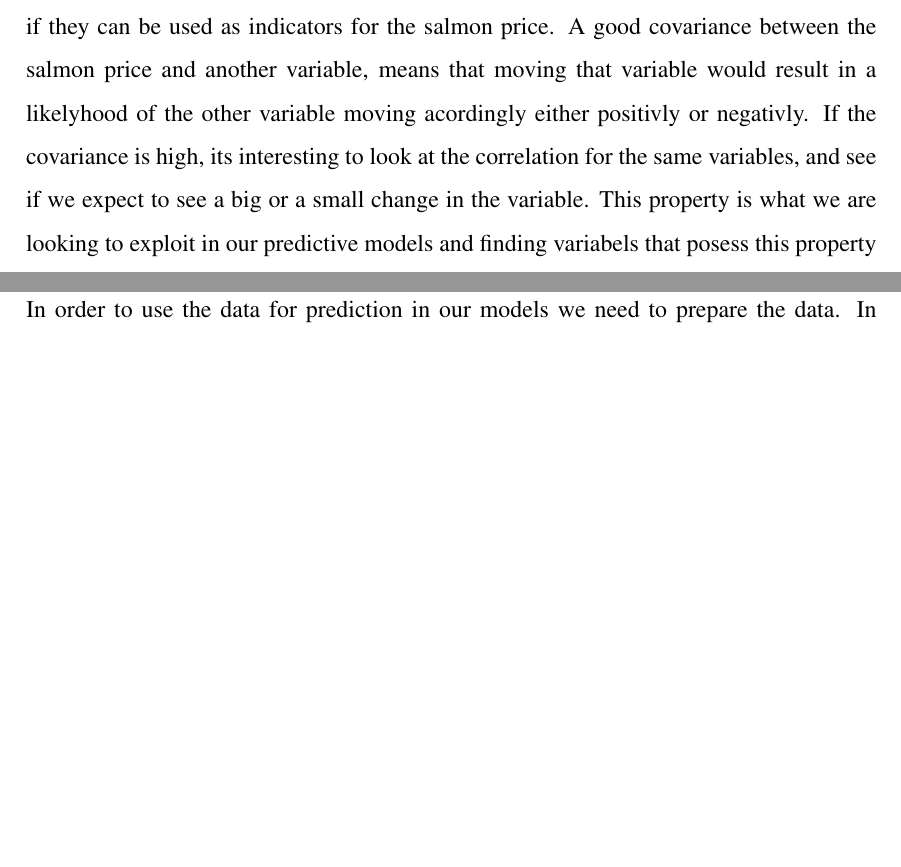
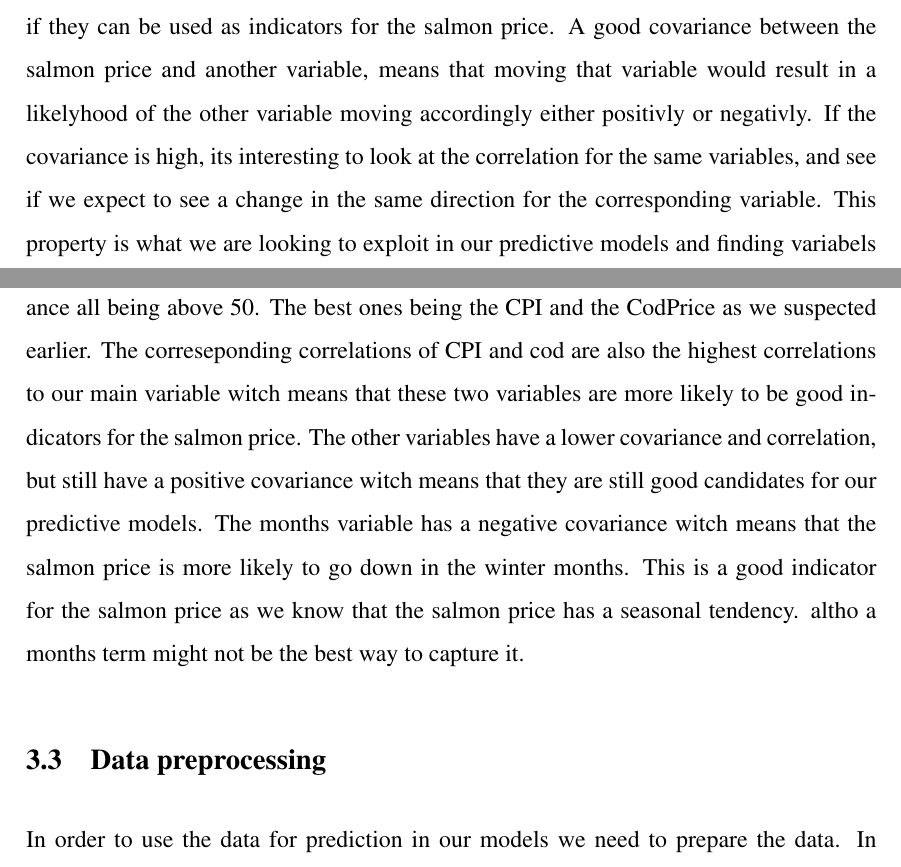
Before and after one commit to BachelorLaks/bachelor2023, a LaTeX document (main.tex, which reads Sections/Methodology.tex): two parts of pages 23 and 25 of 46, joined at a grey line, cut so that both start at the same text, the shorter picture padded with empty space. Compiled offline with pdfLaTeX.

Commit message:
ferdig covariance and correlation

```diff
--- a/Sections/Methodology.tex
+++ b/Sections/Methodology.tex
@@ -74,7 +74,7 @@ Looking at this we can see that the halibut is very similar to the salmon in pri
 Looking at the boxplot we can see that the salmon does indeed have a lot of outliars at the top of the price range. The codprice seem to have a singular ourliar whilst the halibut price has none. The hight of the boxes also visualises the aforementioned price range differences well. Looking at the yellow lines reprecenting the average. We can see that the cod and halibut has a average cituated higher in middle of the 50th percentile. This means that the distribution of these two are a  little bit skewed to the right.
 
 \subsubsection{Covariance and correlation}\label{covariance and correlation}
-By exploring the covariance and correlation of our chosen variabels we aim to uncover if they can be used as indicators for the salmon price. A good covariance between the salmon price and another variable, means that moving that variable would result in a likelyhood of the other variable moving acordingly either positivly or negativly. If the covariance is high, its interesting to look at the correlation for the same variables, and see if we expect to see a big or a small change in the variable. This property is what we are looking to exploit in our predictive models and finding variabels that posess this property is key to the accuracy of our predictions.
+By exploring the covariance and correlation of our chosen variabels we aim to uncover if they can be used as indicators for the salmon price. A good covariance between the salmon price and another variable, means that moving that variable would result in a likelyhood of the other variable moving accordingly either positivly or negativly. If the covariance is high, its interesting to look at the correlation for the same variables, and see if we expect to see a change in the same direction for the corresponding variable. This property is what we are looking to exploit in our predictive models and finding variabels that posess this property is key to the accuracy of our predictions.
 
 \begin{figure}[H]
     \centering
@@ -88,7 +88,7 @@ By exploring the covariance and correlation of our chosen variabels we aim to un
     \caption[Correlation matrix]{Correlation matrix with all variables}\label{fig:CorrMatrix}
 \end{figure}
 
-
+From the matrixes we see that all the variables except months have a pretty good covariance all being above 50. The best ones being the CPI and the CodPrice as we suspected earlier. The correseponding correlations of CPI and cod are also the highest correlations to our main variable witch means that these two variables are more likely to be good indicators for the salmon price. The other variables have a lower covariance and correlation, but still have a positive covariance witch means that they are still good candidates for our predictive models. The months variable has a negative covariance witch means that the salmon price is more likely to go down in the winter months. This is a good indicator for the salmon price as we know that the salmon price has a seasonal tendency. altho a months term might not be the best way to capture it.
 
 \subsection{Data preprocessing}
 In order to use the data for prediction in our models we need to prepare the data. In our case this means to split the data into a training and test set. We will use the same split for all of our models, so that we they are comparable. The test set will be the last year of the data, 2021. The training set will be the rest of the data, 2013--2020. A very important aspect of forecasting using machine learning algorithms is that the test set should be `invisible' throughout the training process, otherwise we might get data leakage and consequently, a false sense of how well the model performs.~\parencite{brownlee_2016}
```
